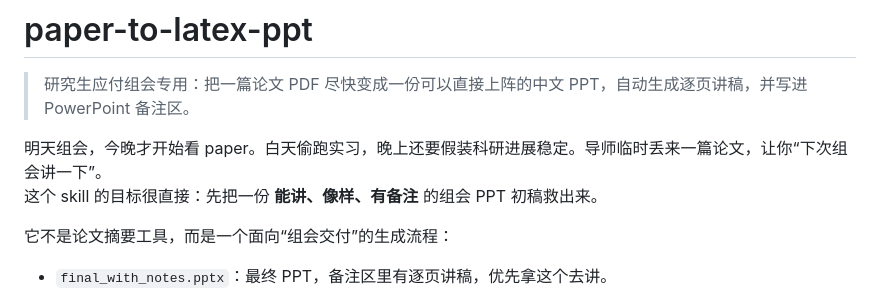
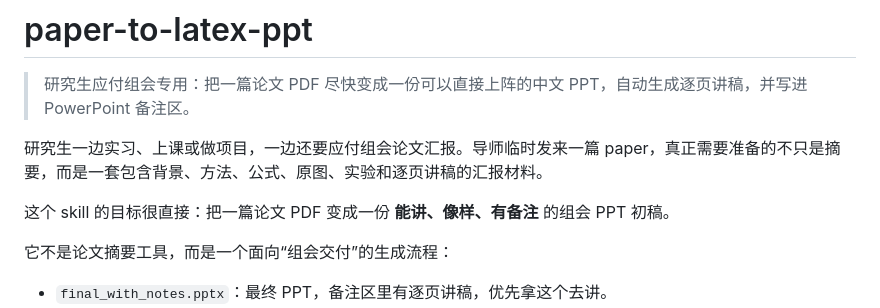
Before and after one commit to moyoo0/paper-to-latex-ppt, a Markdown page: README.md, the part around one of its changes. Drawn GitHub-style.

```diff
--- a/README.md
+++ b/README.md
@@ -2,8 +2,9 @@
 
 > 研究生应付组会专用：把一篇论文 PDF 尽快变成一份可以直接上阵的中文 PPT，自动生成逐页讲稿，并写进 PowerPoint 备注区。
 
-明天组会，今晚才开始看 paper。白天偷跑实习，晚上还要假装科研进展稳定。导师临时丢来一篇论文，让你“下次组会讲一下”。
-这个 skill 的目标很直接：先把一份 **能讲、像样、有备注** 的组会 PPT 初稿救出来。
+研究生一边实习、上课或做项目，一边还要应付组会论文汇报。导师临时发来一篇 paper，真正需要准备的不只是摘要，而是一套包含背景、方法、公式、原图、实验和逐页讲稿的汇报材料。
+
+这个 skill 的目标很直接：把一篇论文 PDF 变成一份 **能讲、像样、有备注** 的组会 PPT 初稿。
 
 它不是论文摘要工具，而是一个面向“组会交付”的生成流程：
 
```
Also changed, not shown: other parts of README.md (+17 -36 lines).
